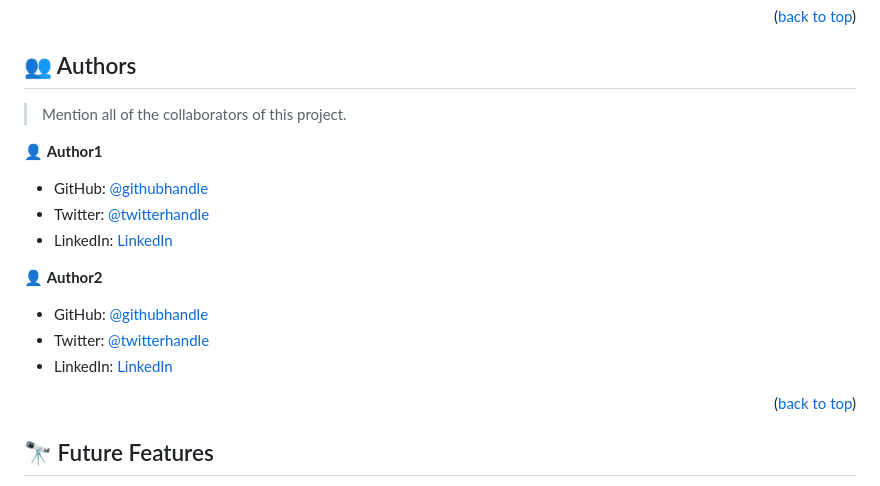
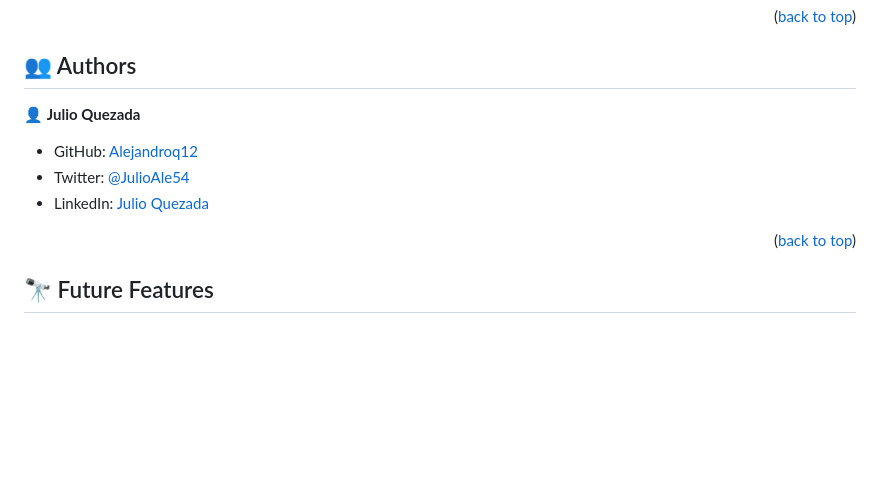
Before and after one commit to Alejandroq12/buy-products, a Markdown page: README.md, the part around the change. GitHub-like rendering; blank space fills up the shorter version.

Commit message:
Add author

```diff
--- a/README.md
+++ b/README.md
@@ -152,19 +152,11 @@ You can deploy this project using GitHub pages:
 
 ## 👥 Authors <a name="authors"></a>
 
-> Mention all of the collaborators of this project.
+👤 **Julio Quezada**
 
-👤 **Author1**
-
-- GitHub: [@githubhandle](https://github.com/githubhandle)
-- Twitter: [@twitterhandle](https://twitter.com/twitterhandle)
-- LinkedIn: [LinkedIn](https://linkedin.com/in/linkedinhandle)
-
-👤 **Author2**
-
-- GitHub: [@githubhandle](https://github.com/githubhandle)
-- Twitter: [@twitterhandle](https://twitter.com/twitterhandle)
-- LinkedIn: [LinkedIn](https://linkedin.com/in/linkedinhandle)
+- GitHub: [Alejandroq12](https://github.com/Alejandroq12)
+- Twitter: [@JulioAle54](https://twitter.com/JulioAle54)
+- LinkedIn: [Julio Quezada](https://www.linkedin.com/in/quezadajulio/)
 
 <p align="right">(<a href="#readme-top">back to top</a>)</p>
 
```
